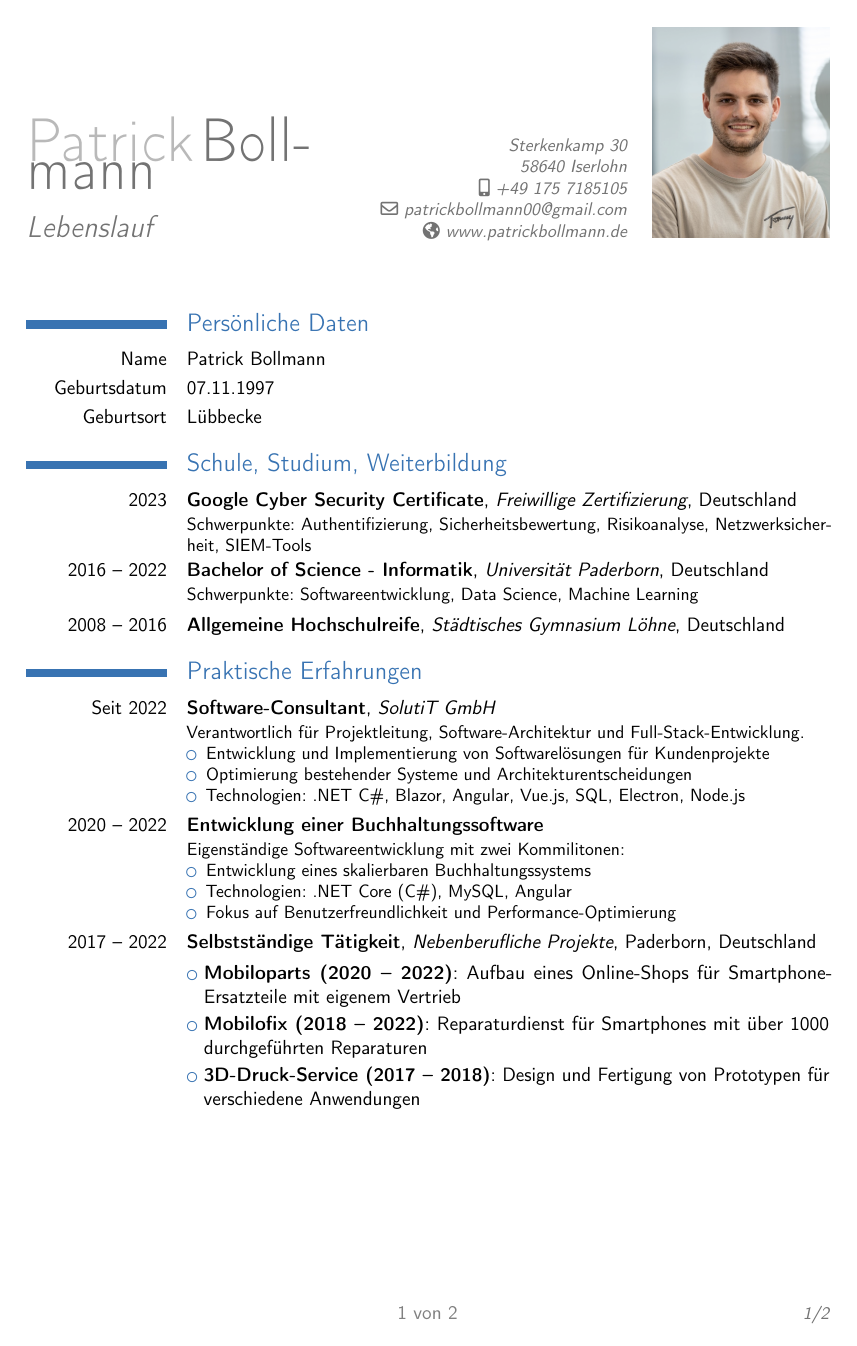
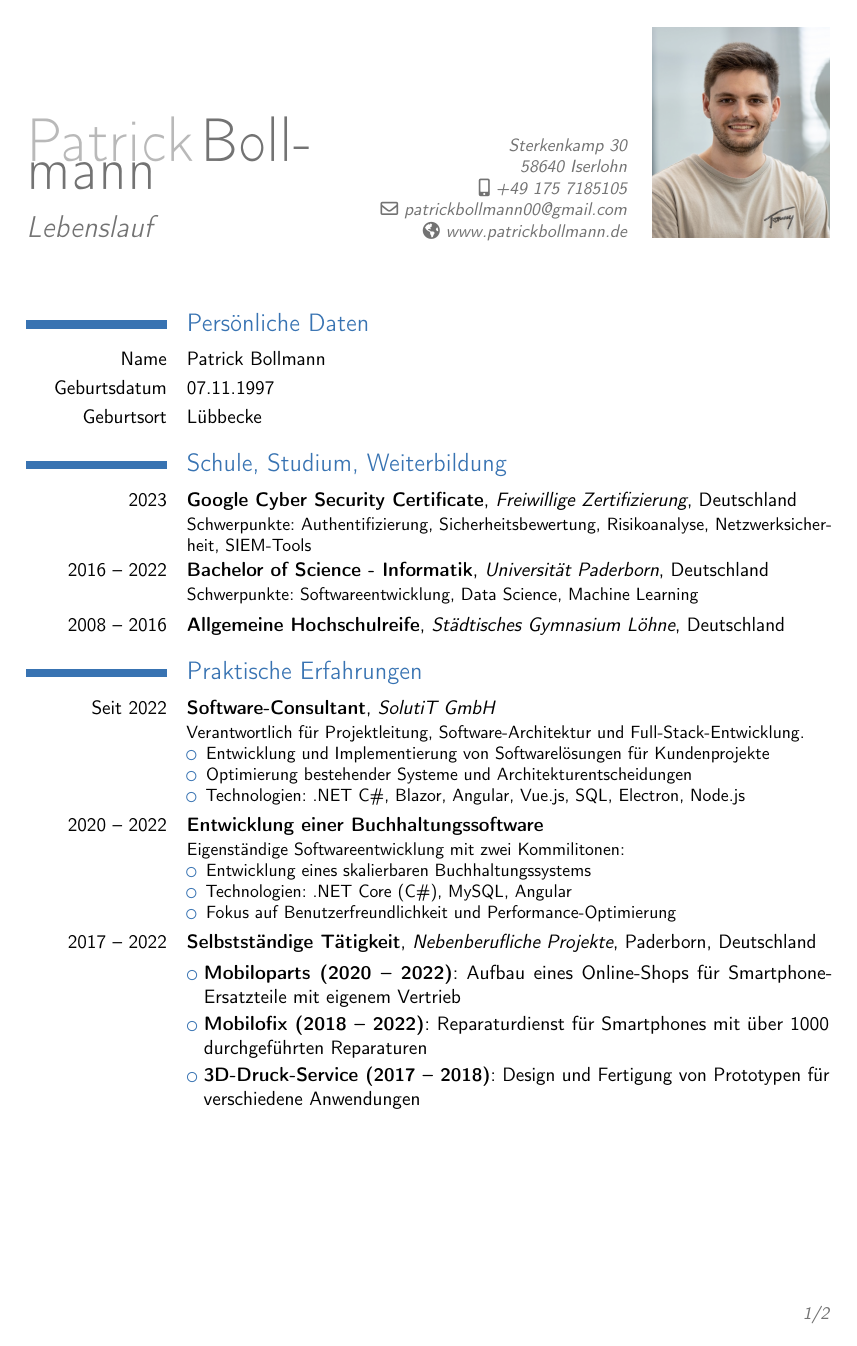
Before and after one commit to patrickbollmann/Lebenslauf, a LaTeX CV (cv_de_vorlage.tex): page 1 of 2. Compiled offline with pdfLaTeX.

Commit message:
Remove duplicated page numbering

```diff
--- a/cv_de_vorlage.tex
+++ b/cv_de_vorlage.tex
@@ -10,12 +10,6 @@
 
 % ModernCV theme settings
 \moderncvtheme[blue]{classic}
-
-% Add page numbering
-\usepackage{lastpage}
-\usepackage{fancyhdr}
-\pagestyle{fancy}
-\fancyfoot[C]{\textcolor{gray}{\thepage\ von \pageref{LastPage}}}
 
 % Personal details
 \name{Patrick}{Bollmann}
```
